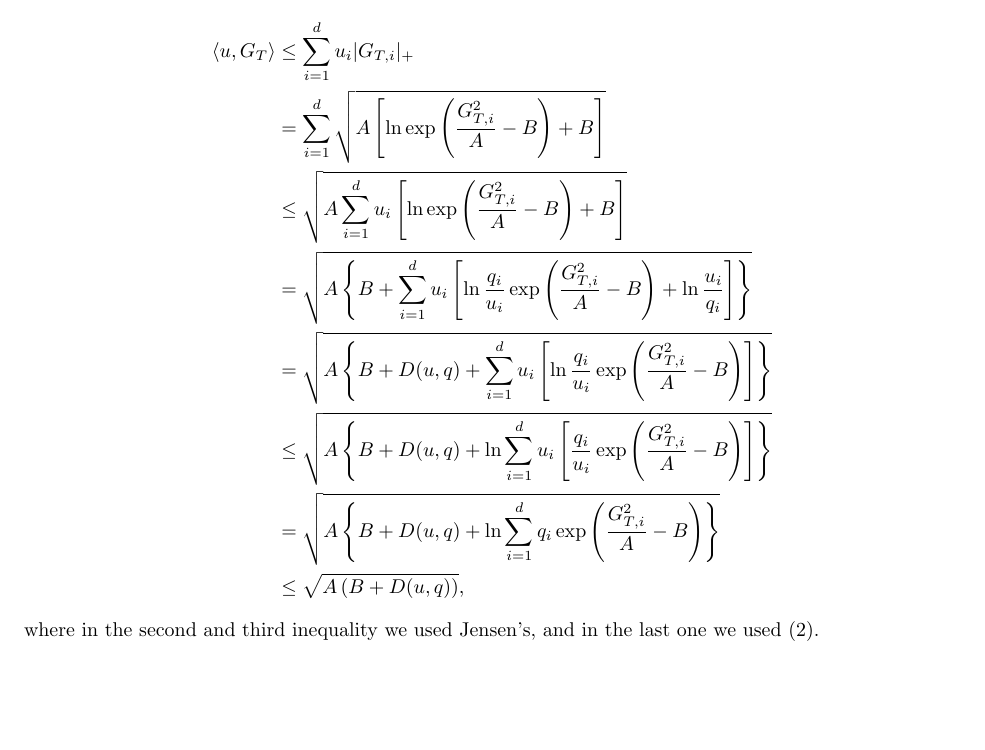
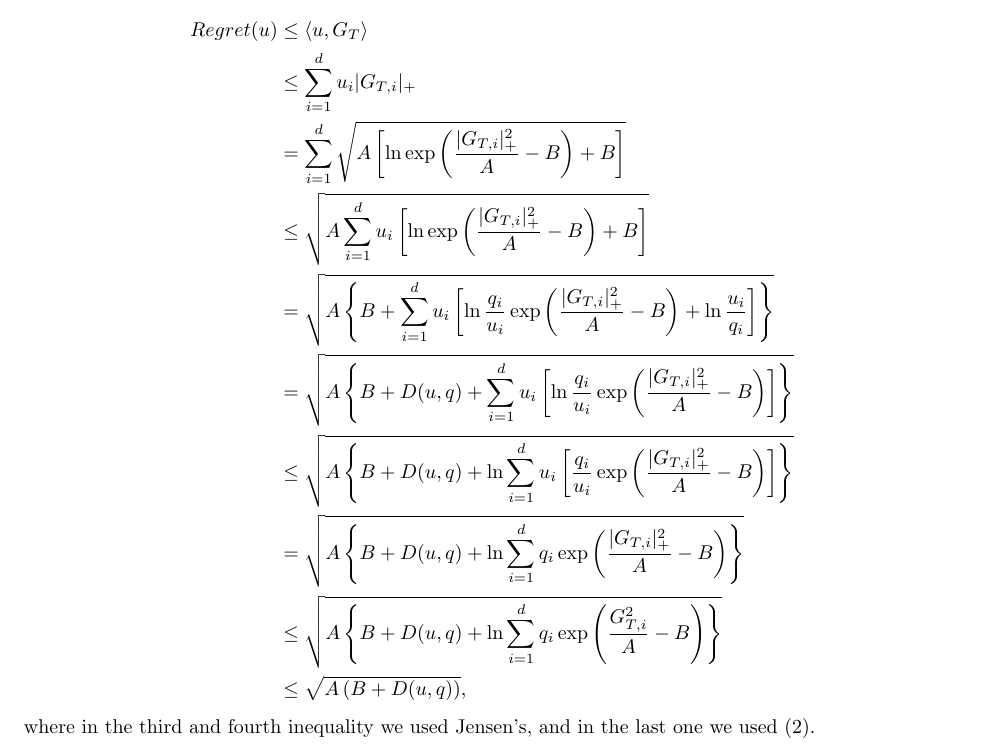
Before and after one commit to DavidPal/KT-optimization, a LaTeX paper (kt-optimization.tex, which reads experts.tex): part of page 11 of 11, cut so that both start at the same text, the shorter picture padded with empty space. Compiled offline with pdfLaTeX.

Commit message:
minor fixes

```diff
--- a/experts.tex
+++ b/experts.tex
@@ -43,14 +43,15 @@ We now use the specific form of $f$ given by Algorithm~\ref{}.
 Define $f(x):= \frac{x^2}{A} - B$ and $G_{T,i}=\sum_{t=1}^T g_{t,i}$.
 We have
 \begin{align*}
-\langle u, G_T \rangle
+Regret(u) &\leq \langle u, G_T \rangle \\
 &\leq \sum_{i=1}^d u_i |G_{T,i}|_+ \\
-&= \sum_{i=1}^d \sqrt{A \left[\ln \exp\left(\frac{G_{T,i}^2}{A}-B\right)+B \right]} \\
-&\leq  \sqrt{A \sum_{i=1}^d u_i \left[\ln \exp\left(\frac{G_{T,i}^2}{A}-B\right)+B \right]} \\
-&=  \sqrt{A \left\{B+\sum_{i=1}^d u_i \left[\ln \frac{q_i}{u_i}\exp\left(\frac{G_{T,i}^2}{A}-B\right) + \ln \frac{u_i}{q_i}\right]\right\}} \\
-&=  \sqrt{A \left\{B+D(u,q)+\sum_{i=1}^d u_i \left[\ln \frac{q_i}{u_i}\exp\left(\frac{G_{T,i}^2}{A}-B\right)\right]\right\}} \\
-&\leq  \sqrt{A \left\{B+D(u,q)+ \ln \sum_{i=1}^d u_i \left[ \frac{q_i}{u_i}\exp\left(\frac{G_{T,i}^2}{A}-B\right)\right]\right\}} \\
-&=  \sqrt{A \left\{B+D(u,q)+ \ln \sum_{i=1}^d q_i\exp\left(\frac{G_{T,i}^2}{A}-B\right)\right\}} \\
+&= \sum_{i=1}^d \sqrt{A \left[\ln \exp\left(\frac{|G_{T,i}|_+^2}{A}-B\right)+B \right]} \\
+&\leq  \sqrt{A \sum_{i=1}^d u_i \left[\ln \exp\left(\frac{|G_{T,i}|_+^2}{A}-B\right)+B \right]} \\
+&=  \sqrt{A \left\{B+\sum_{i=1}^d u_i \left[\ln \frac{q_i}{u_i}\exp\left(\frac{|G_{T,i}|_+^2}{A}-B\right) + \ln \frac{u_i}{q_i}\right]\right\}} \\
+&=  \sqrt{A \left\{B+D(u,q)+\sum_{i=1}^d u_i \left[\ln \frac{q_i}{u_i}\exp\left(\frac{|G_{T,i}|_+^2}{A}-B\right)\right]\right\}} \\
+&\leq  \sqrt{A \left\{B+D(u,q)+ \ln \sum_{i=1}^d u_i \left[ \frac{q_i}{u_i}\exp\left(\frac{|G_{T,i}|_+^2}{A}-B\right)\right]\right\}} \\
+&=  \sqrt{A \left\{B+D(u,q)+ \ln \sum_{i=1}^d q_i\exp\left(\frac{|G_{T,i}|_+^2}{A}-B\right)\right\}} \\
+&\leq  \sqrt{A \left\{B+D(u,q)+ \ln \sum_{i=1}^d q_i\exp\left(\frac{G_{T,i}^2}{A}-B\right)\right\}} \\
 &\leq  \sqrt{A \left(B+D(u,q)\right)},
 \end{align*}
-where in the second and third inequality we used Jensen's, and in the last one we used \eqref{eq:bounded_potential}.
+where in the third and fourth inequality we used Jensen's, and in the last one we used \eqref{eq:bounded_potential}.
```
Also changed, not shown: experts.tex (4 more changed lines).
